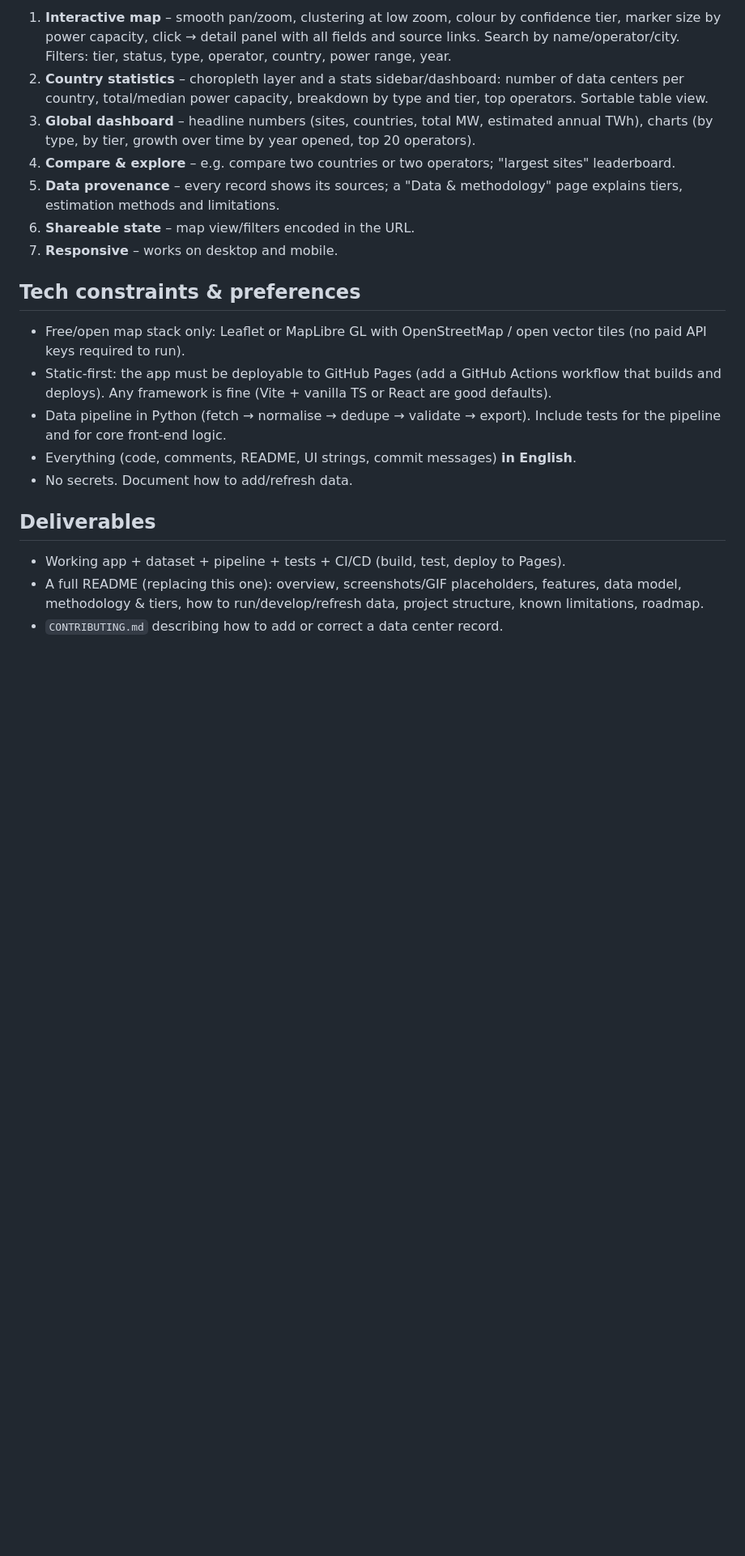
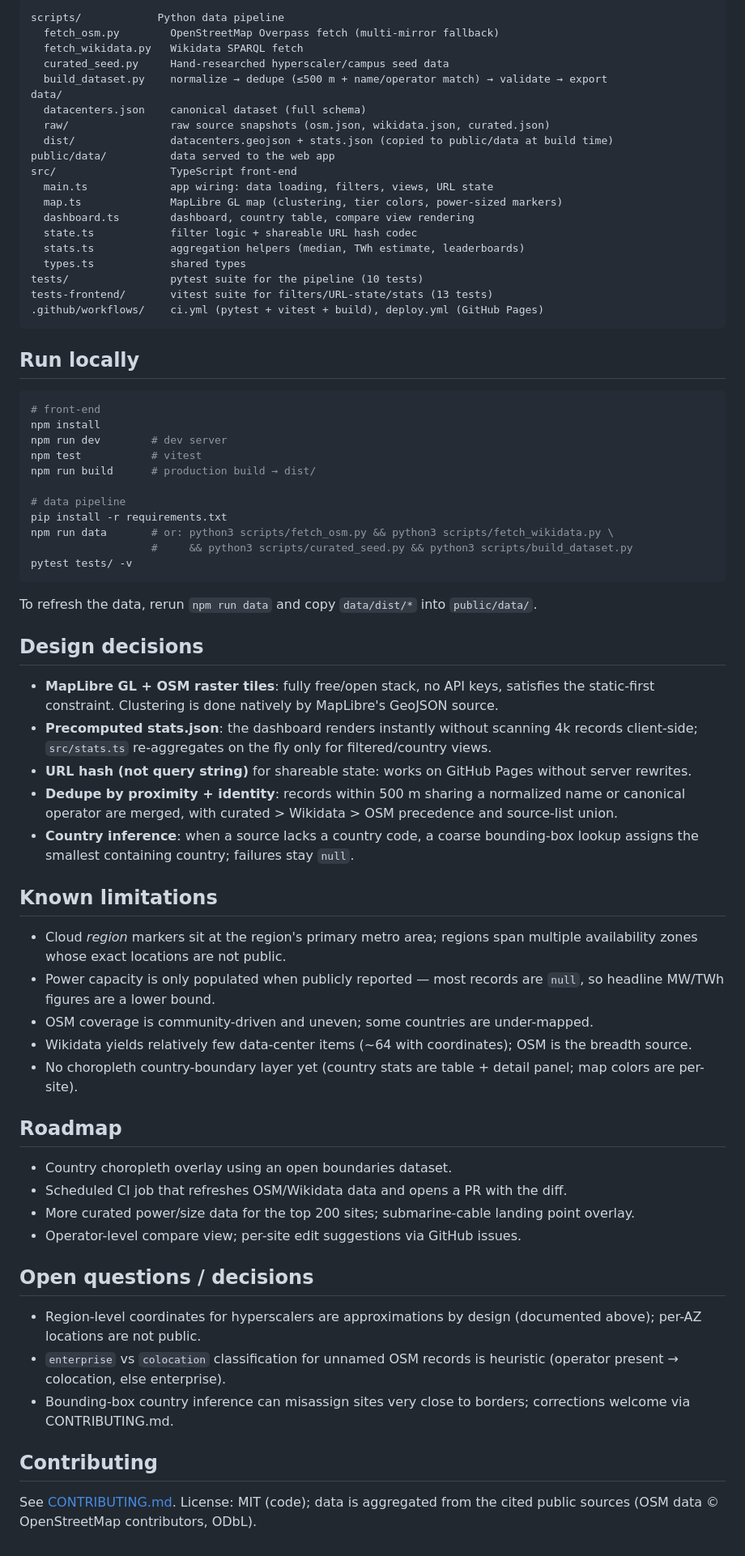
Before and after one commit to Zer0codestuff/datacenter-map, a Markdown page: README.md, the part around one of its changes. Shown at 81% size. GitHub-like rendering; blank space fills up the shorter version.

Commit message:
docs: README and CONTRIBUTING

````diff
--- a/README.md
+++ b/README.md
@@ -32,22 +48,74 @@ Missing values must be explicit (`null`), never invented. Estimated values must
 
-1. **Interactive map** – smooth pan/zoom, clustering at low zoom, colour by confidence tier, marker size by power capacity, click → detail panel with all fields and source links. Search by name/operator/city. Filters: tier, status, type, operator, country, power range, year.
-2. **Country statistics** – choropleth layer and a stats sidebar/dashboard: number of data centers per country, total/median power capacity, breakdown by type and tier, top operators. Sortable table view.
-3. **Global dashboard** – headline numbers (sites, countries, total MW, estimated annual TWh), charts (by type, by tier, growth over time by year opened, top 20 operators).
-4. **Compare & explore** – e.g. compare two countries or two operators; "largest sites" leaderboard.
-5. **Data provenance** – every record shows its sources; a "Data & methodology" page explains tiers, estimation methods and limitations.
-6. **Shareable state** – map view/filters encoded in the URL.
-7. **Responsive** – works on desktop and mobile.
+```
+scripts/            Python data pipeline
+  fetch_osm.py        OpenStreetMap Overpass fetch (multi-mirror fallback)
+  fetch_wikidata.py   Wikidata SPARQL fetch
+  curated_seed.py     Hand-researched hyperscaler/campus seed data
+  build_dataset.py    normalize → dedupe (≤500 m + name/operator match) → validate → export
+data/
+  datacenters.json    canonical dataset (full schema)
+  raw/                raw source snapshots (osm.json, wikidata.json, curated.json)
+  dist/               datacenters.geojson + stats.json (copied to public/data at build time)
+public/data/          data served to the web app
+src/                  TypeScript front-end
+  main.ts             app wiring: data loading, filters, views, URL state
+  map.ts              MapLibre GL map (clustering, tier colors, power-sized markers)
+  dashboard.ts        dashboard, country table, compare view rendering
+  state.ts            filter logic + shareable URL hash codec
+  stats.ts            aggregation helpers (median, TWh estimate, leaderboards)
+  types.ts            shared types
+tests/                pytest suite for the pipeline (10 tests)
+tests-frontend/       vitest suite for filters/URL-state/stats (13 tests)
+.github/workflows/    ci.yml (pytest + vitest + build), deploy.yml (GitHub Pages)
+```
 
-## Tech constraints & preferences
+## Run locally
 
-- Free/open map stack only: Leaflet or MapLibre GL with OpenStreetMap / open vector tiles (no paid API keys required to run).
-- Static-first: the app must be deployable to GitHub Pages (add a GitHub Actions workflow that builds and deploys). Any framework is fine (Vite + vanilla TS or React are good defaults).
-- Data pipeline in Python (fetch → normalise → dedupe → validate → export). Include tests for the pipeline and for core front-end logic.
-- Everything (code, comments, README, UI strings, commit messages) **in English**.
-- No secrets. Document how to add/refresh data.
+```bash
+# front-end
+npm install
+npm run dev        # dev server
+npm test           # vitest
+npm run build      # production build → dist/
 
-## Deliverables
+# data pipeline
+pip install -r requirements.txt
+npm run data       # or: python3 scripts/fetch_osm.py && python3 scripts/fetch_wikidata.py \
+                   #     && python3 scripts/curated_seed.py && python3 scripts/build_dataset.py
+pytest tests/ -v
+```
 
-- Working app + dataset + pipeline + tests + CI/CD (build, test, deploy to Pages).
-- A full README (replacing this one): overview, screenshots/GIF placeholders, features, data model, methodology & tiers, how to run/develop/refresh data, project structure, known limitations, roadmap.
-- `CONTRIBUTING.md` describing how to add or correct a data center record.
+To refresh the data, rerun `npm run data` and copy `data/dist/*` into `public/data/`.
+
+## Design decisions
+
+- **MapLibre GL + OSM raster tiles**: fully free/open stack, no API keys, satisfies the static-first constraint. Clustering is done natively by MapLibre's GeoJSON source.
+- **Precomputed stats.json**: the dashboard renders instantly without scanning 4k records client-side; `src/stats.ts` re-aggregates on the fly only for filtered/country views.
+- **URL hash (not query string)** for shareable state: works on GitHub Pages without server rewrites.
+- **Dedupe by proximity + identity**: records within 500 m sharing a normalized name or canonical operator are merged, with curated > Wikidata > OSM precedence and source-list union.
+- **Country inference**: when a source lacks a country code, a coarse bounding-box lookup assigns the smallest containing country; failures stay `null`.
+
+## Known limitations
+
+- Cloud *region* markers sit at the region's primary metro area; regions span multiple availability zones whose exact locations are not public.
+- Power capacity is only populated when publicly reported — most records are `null`, so headline MW/TWh figures are a lower bound.
+- OSM coverage is community-driven and uneven; some countries are under-mapped.
+- Wikidata yields relatively few data-center items (~64 with coordinates); OSM is the breadth source.
+- No choropleth country-boundary layer yet (country stats are table + detail panel; map colors are per-site).
+
+## Roadmap
+
+- Country choropleth overlay using an open boundaries dataset.
+- Scheduled CI job that refreshes OSM/Wikidata data and opens a PR with the diff.
+- More curated power/size data for the top 200 sites; submarine-cable landing point overlay.
+- Operator-level compare view; per-site edit suggestions via GitHub issues.
+
+## Open questions / decisions
+
+- Region-level coordinates for hyperscalers are approximations by design (documented above); per-AZ locations are not public.
+- `enterprise` vs `colocation` classification for unnamed OSM records is heuristic (operator present → colocation, else enterprise).
+- Bounding-box country inference can misassign sites very close to borders; corrections welcome via CONTRIBUTING.md.
+
+## Contributing
+
+See [CONTRIBUTING.md](CONTRIBUTING.md). License: MIT (code); data is aggregated from the cited public sources (OSM data © OpenStreetMap contributors, ODbL).
````
Also changed, not shown: other parts of README.md (+32 -16 lines), CONTRIBUTING.md (added, +54 -0 lines).
